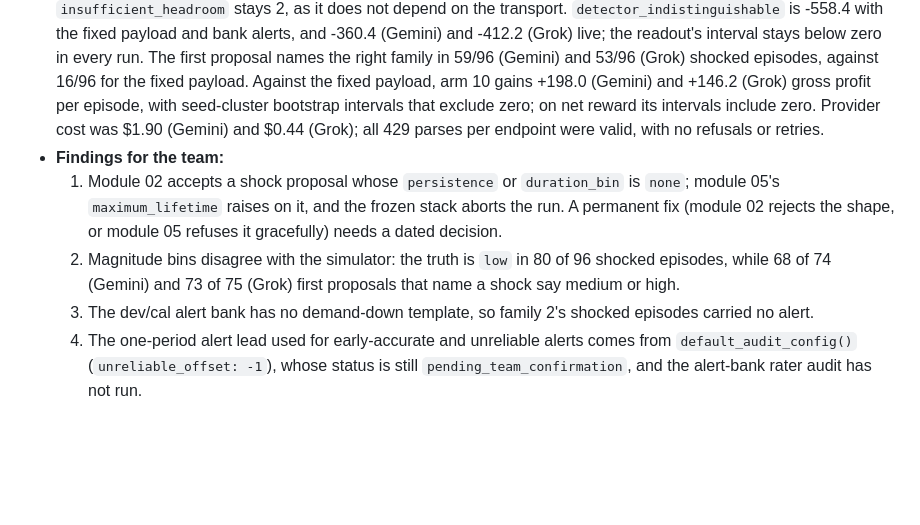
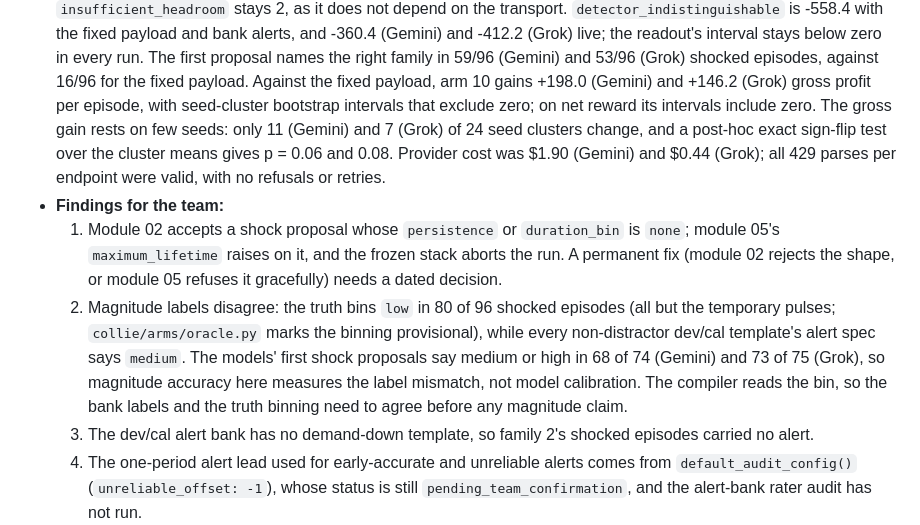
Before and after one commit to nocdoggo/COLLIE, a Markdown page: prereg/deviations.md, the part around the change. Rendered like a GitHub page; blank space fills up the shorter version.

```diff
--- a/prereg/deviations.md
+++ b/prereg/deviations.md
@@ -315,15 +315,20 @@ Not yet frozen. Task 19 establishes `prereg/freeze_manifest.json` at the end of
   first proposal names the right family in 59/96 (Gemini) and 53/96 (Grok) shocked episodes,
   against 16/96 for the fixed payload. Against the fixed payload, arm 10 gains +198.0 (Gemini)
   and +146.2 (Grok) gross profit per episode, with seed-cluster bootstrap intervals that exclude
-  zero; on net reward its intervals include zero. Provider cost was $1.90 (Gemini) and $0.44
+  zero; on net reward its intervals include zero. The gross gain rests on few seeds: only 11
+  (Gemini) and 7 (Grok) of 24 seed clusters change, and a post-hoc exact sign-flip test over the
+  cluster means gives p = 0.06 and 0.08. Provider cost was $1.90 (Gemini) and $0.44
   (Grok); all 429 parses per endpoint were valid, with no refusals or retries.
 - **Findings for the team:**
   1. Module 02 accepts a shock proposal whose `persistence` or `duration_bin` is `none`; module
      05's `maximum_lifetime` raises on it, and the frozen stack aborts the run. A permanent fix
      (module 02 rejects the shape, or module 05 refuses it gracefully) needs a dated decision.
-  2. Magnitude bins disagree with the simulator: the truth is `low` in 80 of 96 shocked
-     episodes, while 68 of 74 (Gemini) and 73 of 75 (Grok) first proposals that name a shock say
-     medium or high.
+  2. Magnitude labels disagree: the truth bins `low` in 80 of 96 shocked episodes (all but the
+     temporary pulses; `collie/arms/oracle.py` marks the binning provisional), while every
+     non-distractor dev/cal template's alert spec says `medium`. The models' first shock
+     proposals say medium or high in 68 of 74 (Gemini) and 73 of 75 (Grok), so magnitude accuracy
+     here measures the label mismatch, not model calibration. The compiler reads the bin, so the
+     bank labels and the truth binning need to agree before any magnitude claim.
   3. The dev/cal alert bank has no demand-down template, so family 2's shocked episodes carried
      no alert.
   4. The one-period alert lead used for early-accurate and unreliable alerts comes from
```
Also changed, not shown: analysis/real_content_pilot/REPORT.md (+16 -7 lines).
